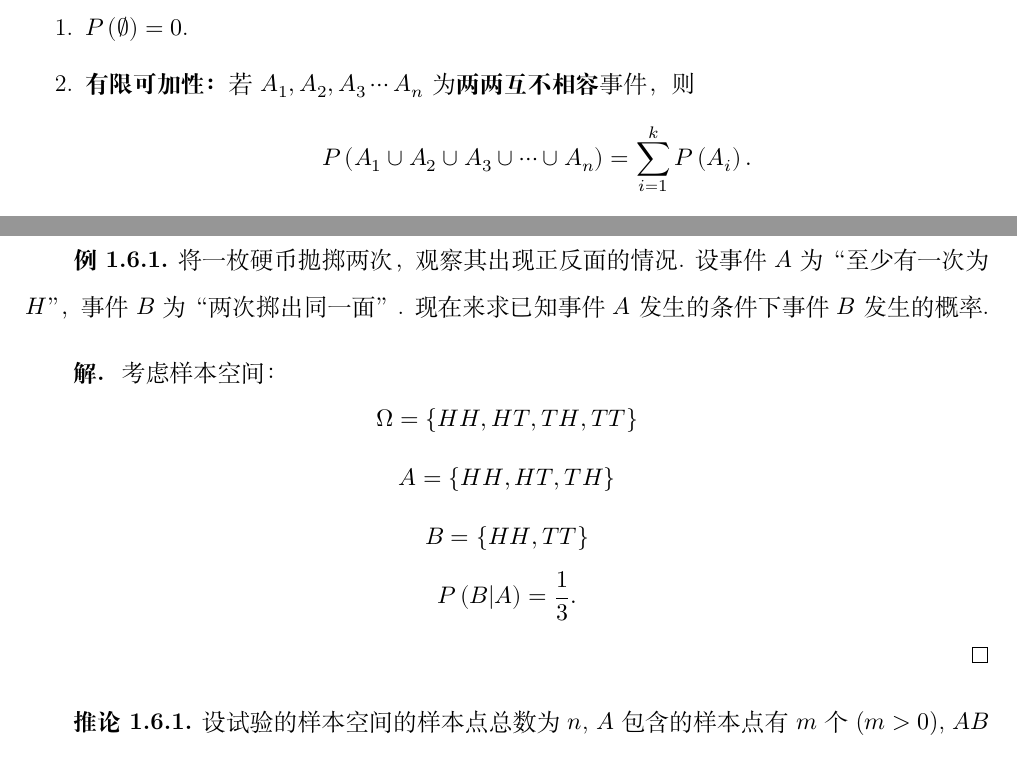
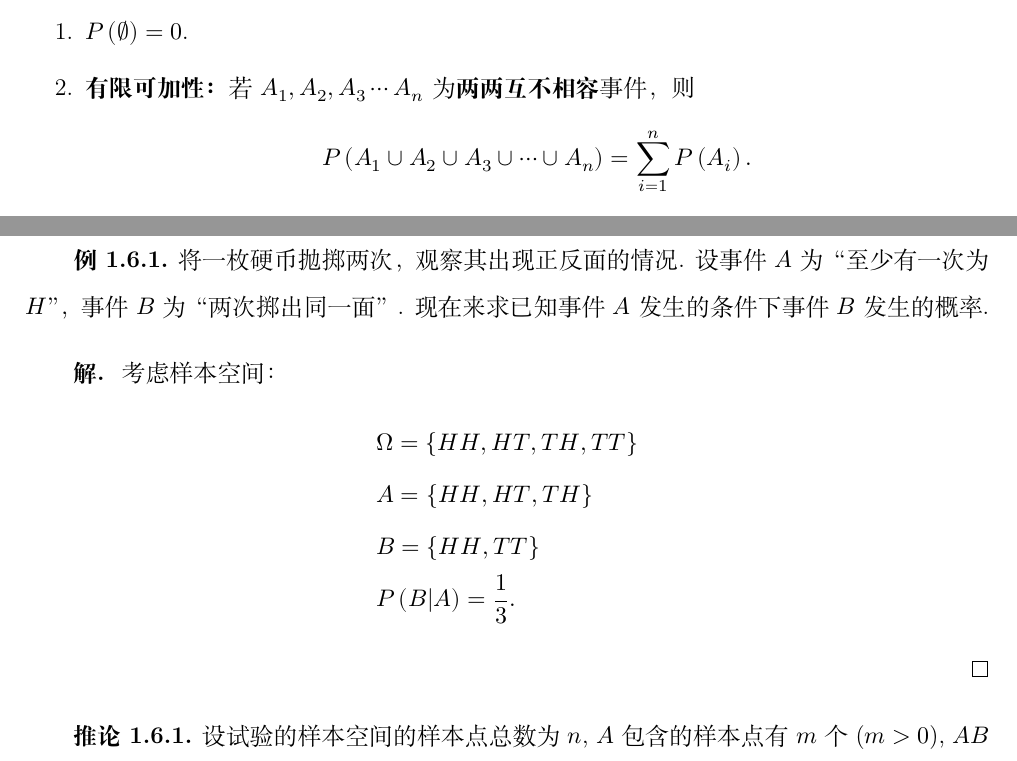
Before and after one commit to PaPa-jun/Probability-Theory-Note, a LaTeX book (Probability Theory/chap1/chap.tex): two parts of pages 4 and 8 of 18, joined at a grey line, cut so that both start at the same text. Compiled offline with XeLaTeX.

Commit message:
Add files via upload

```diff
--- a/Probability Theory/chap1/chap.tex
+++ b/Probability Theory/chap1/chap.tex
@@ -191,7 +191,7 @@
 \subsubsection{重要性质}
 \begin{enumerate}
     \item \(P\left(\emptyset\right) = 0\).
-    \item \textbf{有限可加性：}若 \(A_1 , A_2 , A_3 \cdots A_n\) 为\textbf{两两互不相容}事件，则\[P\left(A_1\cup A_2 \cup A_3 \cup \cdots \cup A_n\right) = \sum_{i = 1}^{k} P\left(A_i\right).\]
+    \item \textbf{有限可加性：}若 \(A_1 , A_2 , A_3 \cdots A_n\) 为\textbf{两两互不相容}事件，则\[P\left(A_1\cup A_2 \cup A_3 \cup \cdots \cup A_n\right) = \sum_{i = 1}^{n} P\left(A_i\right).\]
     \item 若 \(A \subset B\), 则 \(P\left(B\right) \geqslant P\left(A\right)\). 等号成立当且仅当 \(A = B\).
     \item 对于 \(\forall A\), 必有 \(P\left(A\right) \leqslant 1\).
     \item 对于 \(\forall A\), 有 \(P\left(\overline{A}\right) = 1 - P\left(A\right)\).
@@ -348,10 +348,12 @@
 
 \begin{solution}
     考虑样本空间：
-    \[\Omega = \{HH , HT , TH , TT\}\]
-    \[A = \{HH , HT , TH\}\]
-    \[B = \{HH , TT\}\]
-    \[P\left(B | A\right) = \frac{1}{3}.\]
+    \begin{align*}
+            & \Omega = \{HH , HT , TH , TT\} \\
+            & A = \{HH , HT , TH\} \\
+            & B = \{HH , TT\} \\
+            & P\left(B | A\right) = \frac{1}{3}.
+    \end{align*}
 \end{solution}
 
 \begin{corollary}
```
Also changed, not shown: Probability Theory/README.md (added), Probability Theory/chap1/chap.pdf, Probability Theory/main.pdf, 4 other files.
